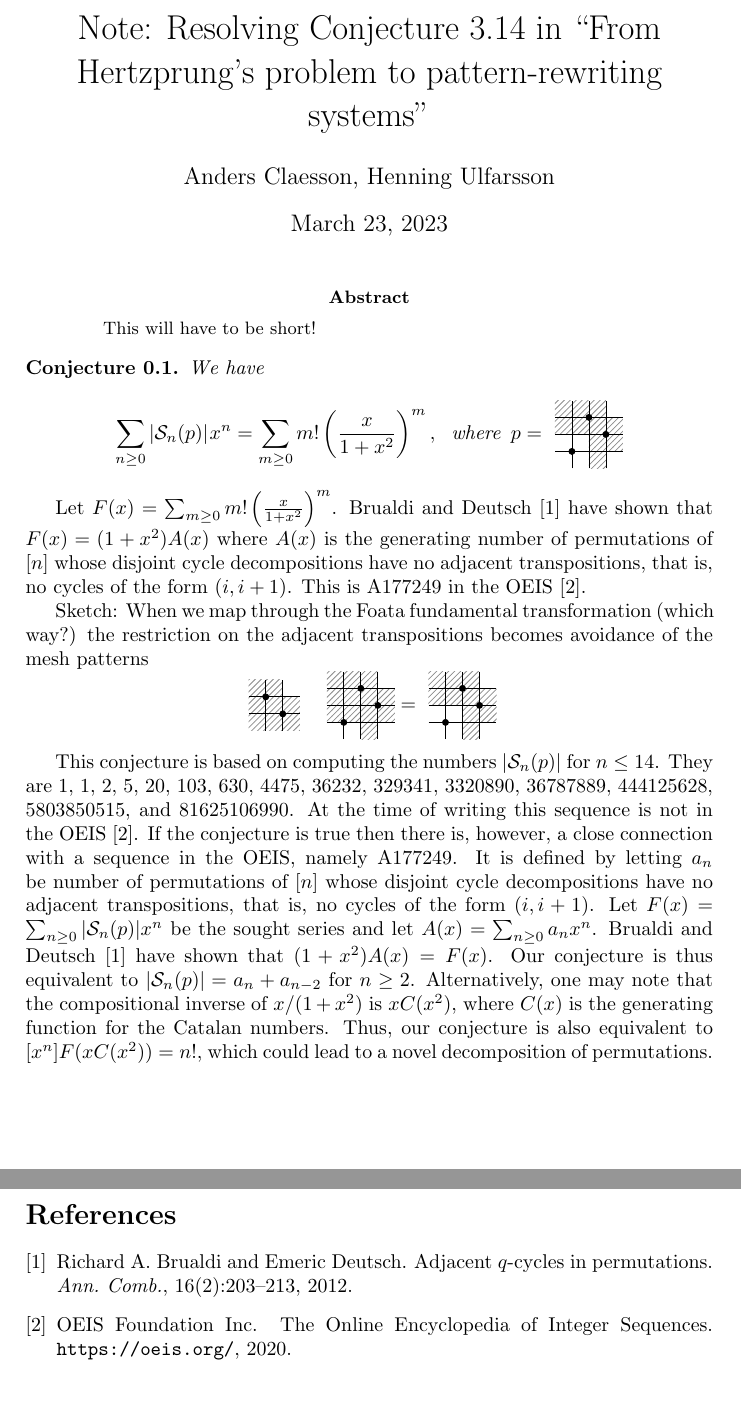
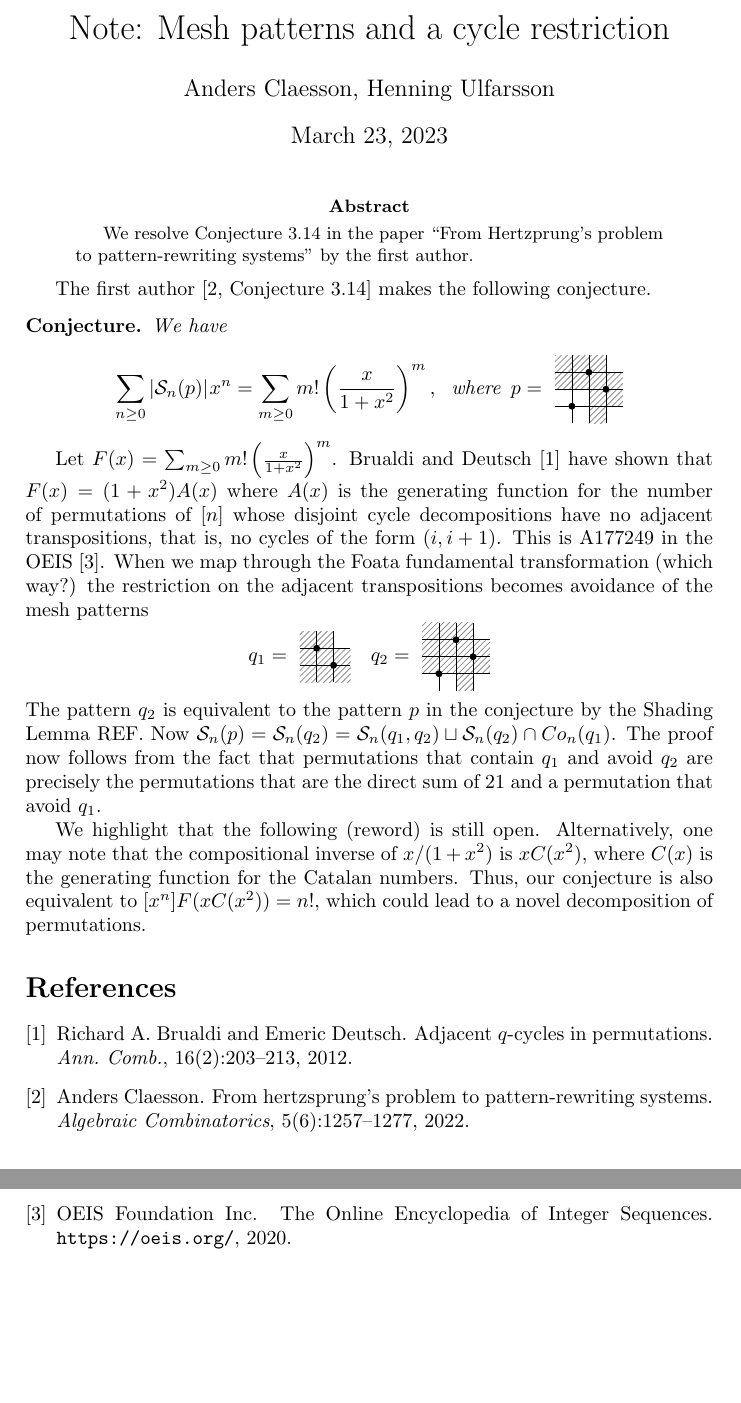
Before and after one commit to akc/a-curious-mesh-pattern, a LaTeX paper (hertz.tex): two parts of pages 1 and 2 of 2, joined at a grey line, cut at the place of the change. Compiled offline with pdfLaTeX.

Commit message:
Mostly done

```diff
--- a/hertz.tex
+++ b/hertz.tex
@@ -45 +45,2 @@
 
+\title{Note: Mesh patterns and a cycle restriction}
@@ -52,9 +52,10 @@
 \maketitle
 
 \begin{abstract}
-    This will have to be short!
+    We resolve Conjecture 3.14 in the paper ``From Hertzprung's problem to pattern-rewriting systems'' by the first author.
 \end{abstract}
 
+The first author~\cite[Conjecture 3.14]{Cl2022} makes the following conjecture.
 \begin{conjecture}
     We have
     \[\sum_{n\geq 0}|\Sym_n(p)|\mskip1mu x^n
@@ -65,35 +66,41 @@
 \end{conjecture}
 
 Let $F(x) = \fsum{\frac{x}{1+x^2}}$. Brualdi and Deutsch~\cite{Brualdi2012} have shown
-that $F(x) = (1+x^2)A(x)$ where $A(x)$ is the generating number of permutations of $[n]$
+that $F(x) = (1+x^2)A(x)$ where $A(x)$ is the generating function for the number of permutations of $[n]$
 whose disjoint cycle decompositions have no adjacent transpositions, that is, no cycles
 of the form $(i,i+1)$. This is A177249 in the OEIS~\cite{OEIS}.
-
-Sketch: When we map through the Foata fundamental transformation (which way?)
+When we map through the Foata fundamental transformation (which way?)
 the restriction on the adjacent transpositions becomes avoidance of the mesh patterns
 \[
-    \pattern{}{2}{1/2,2/1}{0/0,0/1,0/2,1/0,1/1,1/2,2/0,2/1} \quad
-    \pattern{}{3}{1/1,2/3/,3/2}{0/1,0/2,0/3,1/1,1/2,1/3,2/0,2/1,2/2,2/3,3/1,3/2} = \pattern{}{3}{1/1,2/3/,3/2}{0/2,0/3,1/2,1/3,2/0,2/1,2/2,2/3,3/1,3/2}
+    q_1 = \pattern{}{2}{1/2,2/1}{0/0,0/1,0/2,1/0,1/1,1/2,2/0,2/1} \quad
+    q_2 = \pattern{}{3}{1/1,2/3/,3/2}{0/1,0/2,0/3,1/1,1/2,1/3,2/0,2/1,2/2,2/3,3/1,3/2} % = \pattern{}{3}{1/1,2/3/,3/2}{0/2,0/3,1/2,1/3,2/0,2/1,2/2,2/3,3/1,3/2}
 \]
+The pattern $q_2$ is equivalent to the pattern $p$ in the conjecture by the Shading Lemma REF.
+Now $\Sym_n(p) = \Sym_n(q_2) =  \Sym_n(q_1, q_2) \sqcup \Sym_n(q_2) \cap Co_n(q_1)$.
+The proof now follows from the fact that permutations that contain $q_1$ and avoid $q_2$
+are precisely the permutations that are the direct sum of $21$ and a permutation that avoid $q_1$.
 
-This conjecture is based on computing the numbers $|\Sym_n(p)|$ for
-$n\leq 14$. They are $1$, $1$, $2$, $5$, $20$, $103$, $630$, $4475$,
-$36232$, $329341$, $3320890$, $36787889$, $444125628$, $5803850515$,
-and $81625106990$. At the time of writing this sequence is not in the
-OEIS~\cite{OEIS}. If the conjecture is true then there is, however, a
-close connection with a sequence in the OEIS, namely A177249. It is
-defined by letting $a_n$ be number of permutations of $[n]$ whose
-disjoint cycle decompositions have no adjacent transpositions, that
-is, no cycles of the form $(i,i+1)$. Let
-$F(x)=\sum_{n\geq 0}|\Sym_n(p)|x^n$ be the sought series and let
-$A(x)=\sum_{n\geq 0}a_nx^n$.  Brualdi and Deutsch~\cite{Brualdi2012}
-have shown that $(1+x^2)A(x)=F(x)$.  Our conjecture is thus equivalent
-to $|\Sym_n(p)|=a_n+a_{n-2}$ for $n\geq 2$. Alternatively, one may
+
+We highlight that the following (reword) is still open.
+Alternatively, one may
 note that the compositional inverse of $x/(1+x^2)$ is $xC(x^2)$, where
 $C(x)$ is the generating function for the Catalan numbers. Thus, our
 conjecture is also equivalent to $[x^n]F(xC(x^2))=n!$, which could
 lead to a novel decomposition of permutations.
 
+% This conjecture is based on computing the numbers $|\Sym_n(p)|$ for
+% $n\leq 14$. They are $1$, $1$, $2$, $5$, $20$, $103$, $630$, $4475$,
+% $36232$, $329341$, $3320890$, $36787889$, $444125628$, $5803850515$,
+% and $81625106990$. At the time of writing this sequence is not in the
+% OEIS~\cite{OEIS}. If the conjecture is true then there is, however, a
+% close connection with a sequence in the OEIS, namely A177249. It is
+% defined by letting $a_n$ be number of permutations of $[n]$ whose
+% disjoint cycle decompositions have no adjacent transpositions, that
+% is, no cycles of the form $(i,i+1)$. Let
+% $F(x)=\sum_{n\geq 0}|\Sym_n(p)|x^n$ be the sought series and let
+% $A(x)=\sum_{n\geq 0}a_nx^n$.  Brualdi and Deutsch~\cite{Brualdi2012}
+% have shown that $(1+x^2)A(x)=F(x)$.  Our conjecture is thus equivalent
+% to $|\Sym_n(p)|=a_n+a_{n-2}$ for $n\geq 2$.
 
 \bibliographystyle{plain}
 \bibliography{hertz}
```
Also changed, not shown: hertz.tex (27 more changed lines).
